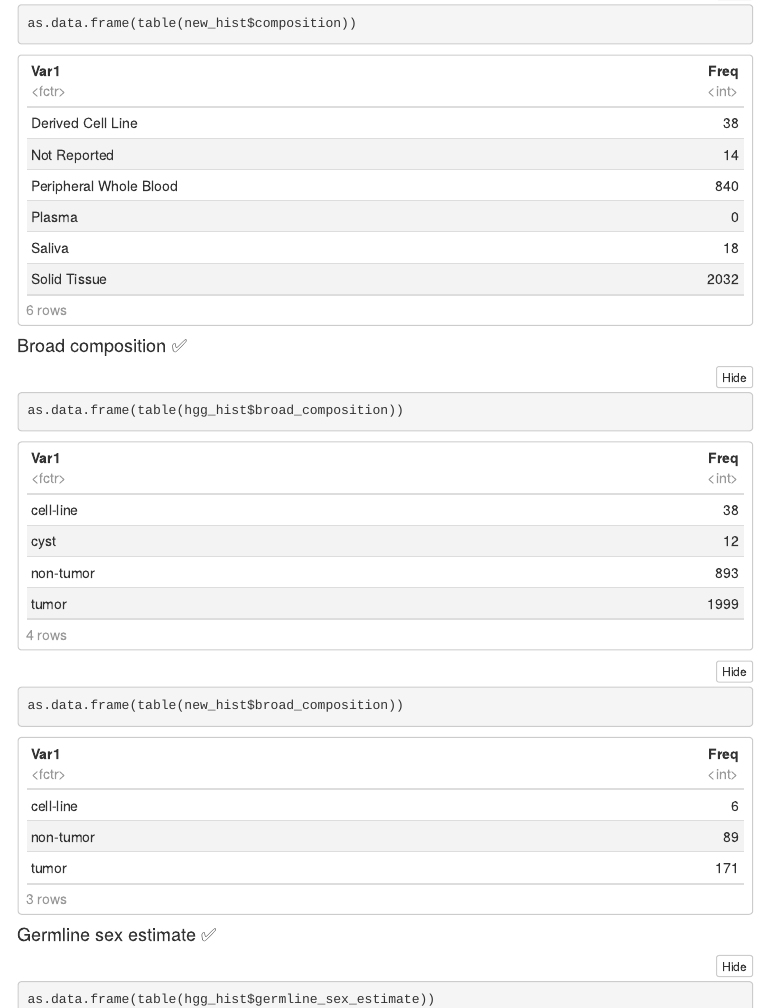
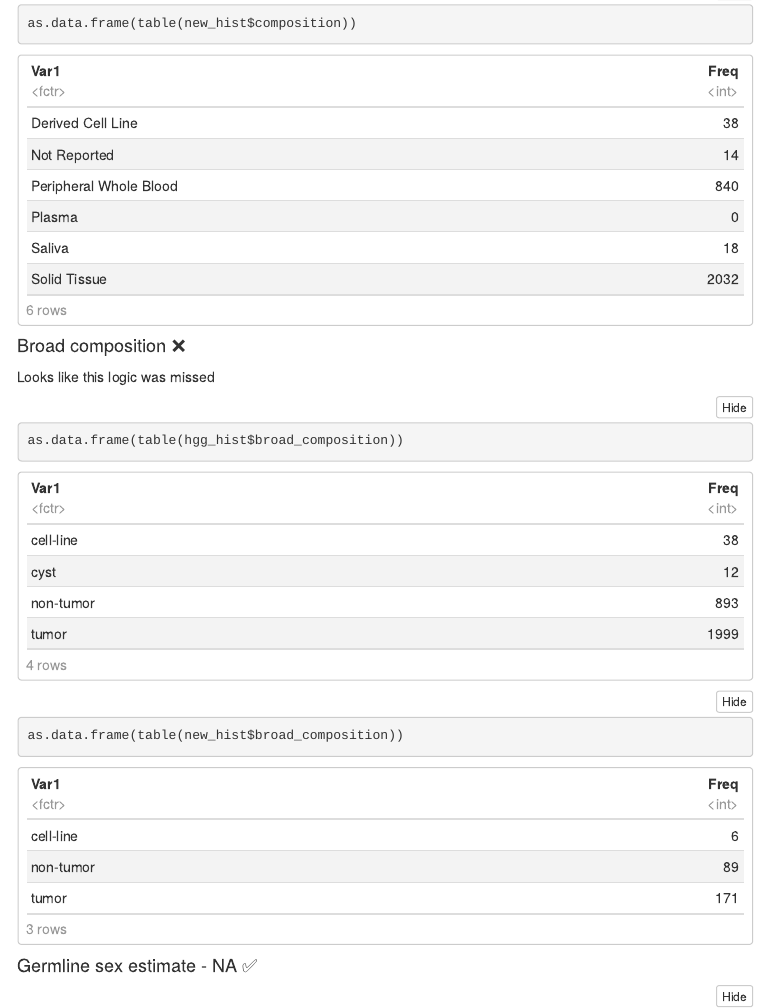
Before and after one commit to jharenza/jharenza.github.io, an R Markdown document (V18-histologies-QC/v18-histologies-qc.Rmd): the page in a window 1100 px wide, from 4050 px down, and a second part further down, joined at a grey line. The pictures show the output file V18-histologies-QC/v18-histologies-qc.nb.html that the author committed with the source, opened offline; menus at the side of the page are left out.

Commit message:
update composition
update composition

````diff
--- a/V18-histologies-QC/v18-histologies-qc.Rmd
+++ b/V18-histologies-QC/v18-histologies-qc.Rmd
@@ -96,12 +96,13 @@ There seem to be two blood samples that are now not reported in Bailey's table
 as.data.frame(table(hgg_hist$composition))
 as.data.frame(table(new_hist$composition))
 ```
-#### Broad composition `r emo::ji("white_check_mark")`
+#### Broad composition `r emo::ji("x")`
+Looks like this logic was missed
 ```{r}
 as.data.frame(table(hgg_hist$broad_composition))
 as.data.frame(table(new_hist$broad_composition))
 ```
-#### Germline sex estimate `r emo::ji("white_check_mark")`
+#### Germline sex estimate - NA `r emo::ji("white_check_mark")`
 ```{r}
 as.data.frame(table(hgg_hist$germline_sex_estimate))
 as.data.frame(table(new_hist$germline_sex_estimate))
````
Also changed, not shown: V18-histologies-QC/v18-histologies-qc.nb.html.
